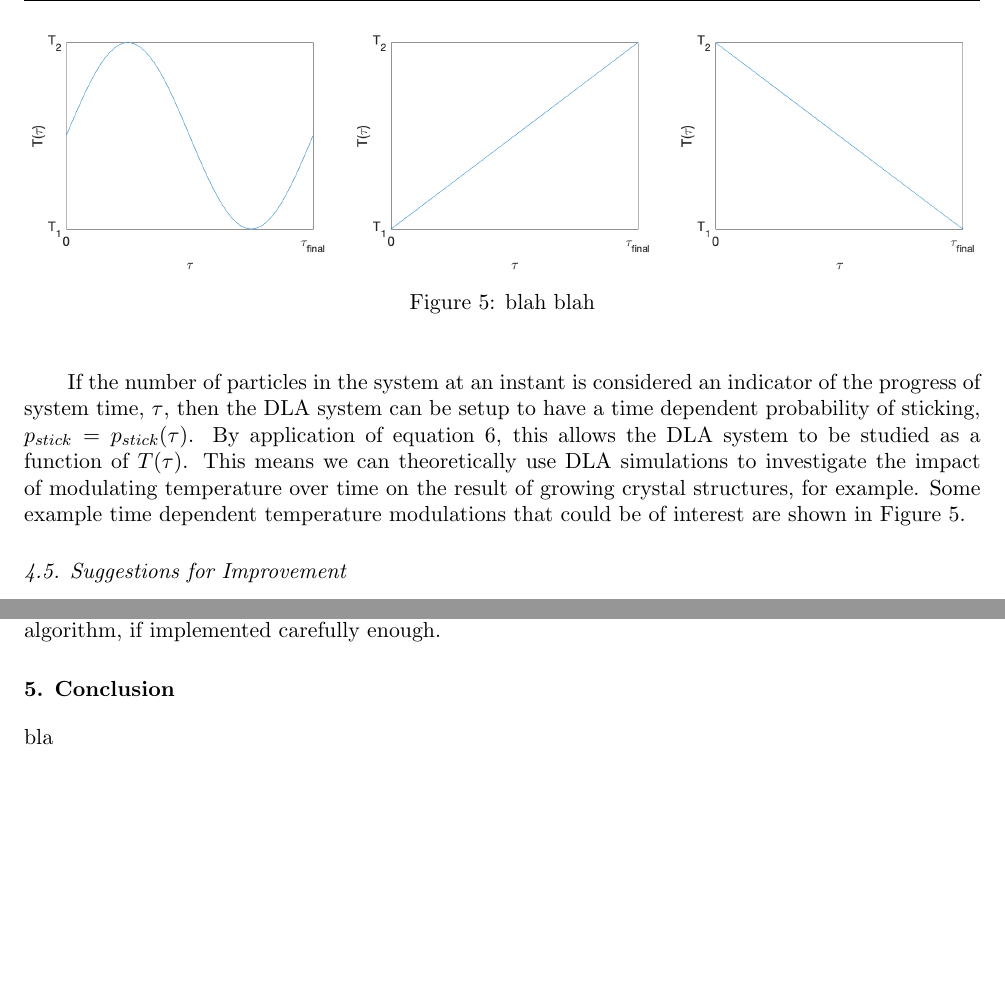
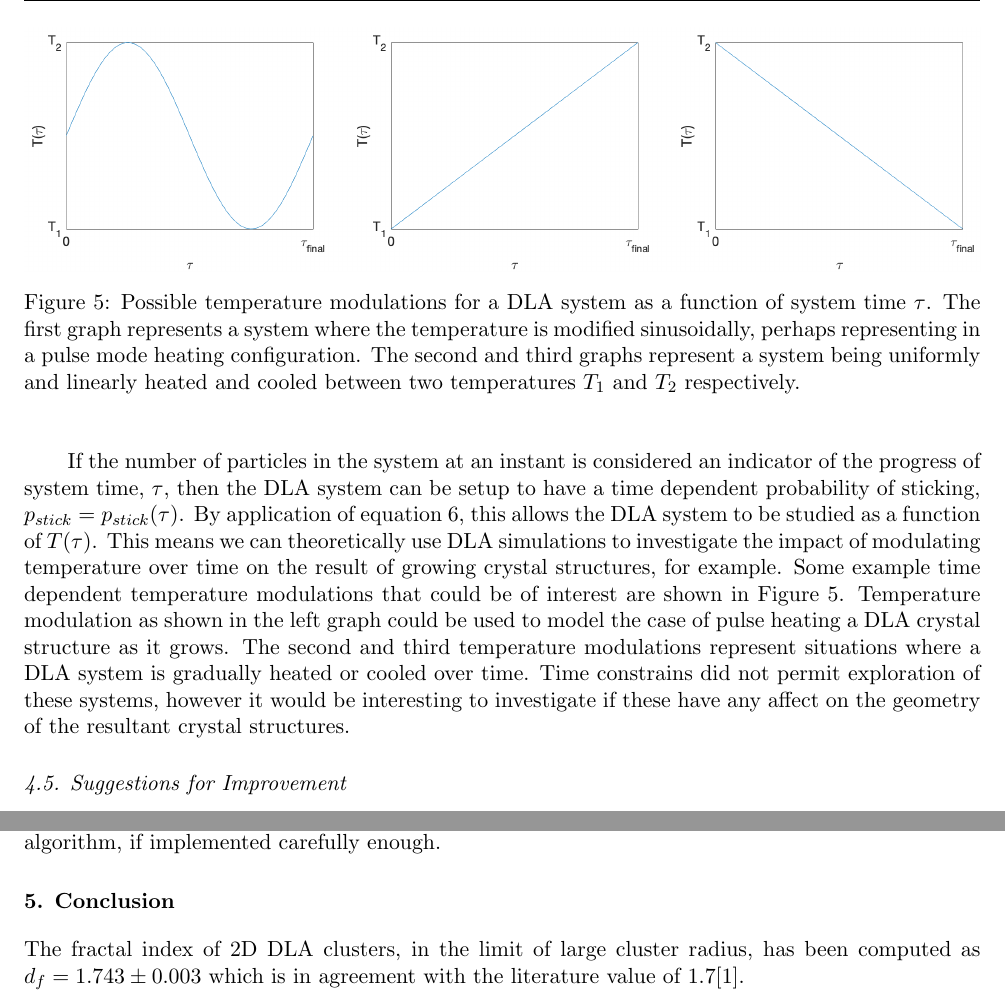
Before and after one commit to hcoplestone/DLA, a LaTeX paper (report/report.tex): two parts of page 6 of 7, joined at a grey line, cut at the place of the change, the shorter picture padded with empty space. Compiled offline with pdfLaTeX.

Commit message:
conclusion

```diff
--- a/report/report.tex
+++ b/report/report.tex
@@ -175,12 +175,12 @@ p_{stick}=\cases{1 - \frac{1}{T_c} \cdot T&for $0 \le T \le T_c$\\
 \end{equation}
 where $T$ is the temperature of the DLA system and $T_c$ corresponds to an average kinetic energy of $\mathcal{U}_c$. That is to say, at $T_c$, the system is so energetic that no free particles stick to the DLA cluster.
 
-If the number of particles in the system at an instant is considered an indicator of the progress of system time, $\tau$, then the DLA system can be setup to have a time dependent probability of sticking, $p_{stick} = p_{stick}(\tau)$. By application of equation \ref{eq:thermal}, this allows the DLA system to be studied as a function of $T(\tau)$. This means we can theoretically use DLA simulations to investigate the impact of modulating temperature over time on the result of growing crystal structures, for example. Some example time dependent temperature modulations that could be of interest are shown in Figure \ref{fig:temps}.
+If the number of particles in the system at an instant is considered an indicator of the progress of system time, $\tau$, then the DLA system can be setup to have a time dependent probability of sticking, $p_{stick} = p_{stick}(\tau)$. By application of equation \ref{eq:thermal}, this allows the DLA system to be studied as a function of $T(\tau)$. This means we can theoretically use DLA simulations to investigate the impact of modulating temperature over time on the result of growing crystal structures, for example. Some example time dependent temperature modulations that could be of interest are shown in Figure \ref{fig:temps}. Temperature modulation as shown in the left graph could be used to model the case of pulse heating a DLA crystal structure as it grows. The second and third temperature modulations represent situations where a DLA system is gradually heated or cooled over time. Time constrains did not permit exploration of these systems, however it would be interesting to investigate if these have any affect on the geometry of the resultant crystal structures.
 
 \begin{figure}[t]
   \centering
   \includegraphics[width=\linewidth]{images/temps.png}
-  \caption{blah blah}
+  \caption{Possible temperature modulations for a DLA system as a function of system time $\tau$. The first graph represents a system where the temperature is modified sinusoidally, perhaps representing in a pulse mode heating configuration. The second and third graphs represent a system being uniformly and linearly heated and cooled between two temperatures $T_1$ and $T_2$ respectively.}
   \label{fig:temps}
 \end{figure}
 
@@ -190,7 +190,7 @@ Although seemingly effective, the implementation of the kill circle could be som
 Another trivial but potentially significant improvement that could be made is the addition of adaptive step sizes. In cases where the diffusing particle is far away from a cluster particle, the number of lattice points that the free particle moves per iteration could be increased, with the number of lattice points moved being proportional to the distance of the free particle from its nearest neighbour in the cluster. This has the potential to significantly increase the time efficiency of the DLA simulation algorithm, if implemented carefully enough.
 
 \section{Conclusion}
-bla
+The fractal index of 2D DLA clusters, in the limit of large cluster radius, has been computed as $d_f = 1.743 \pm 0.003$ which is in agreement with the literature value of 1.7\cite{fractalindexref}.
 
 \section*{References}
 \bibliography{refs}
```
Also changed, not shown: report/report.pdf, 3 other files.
